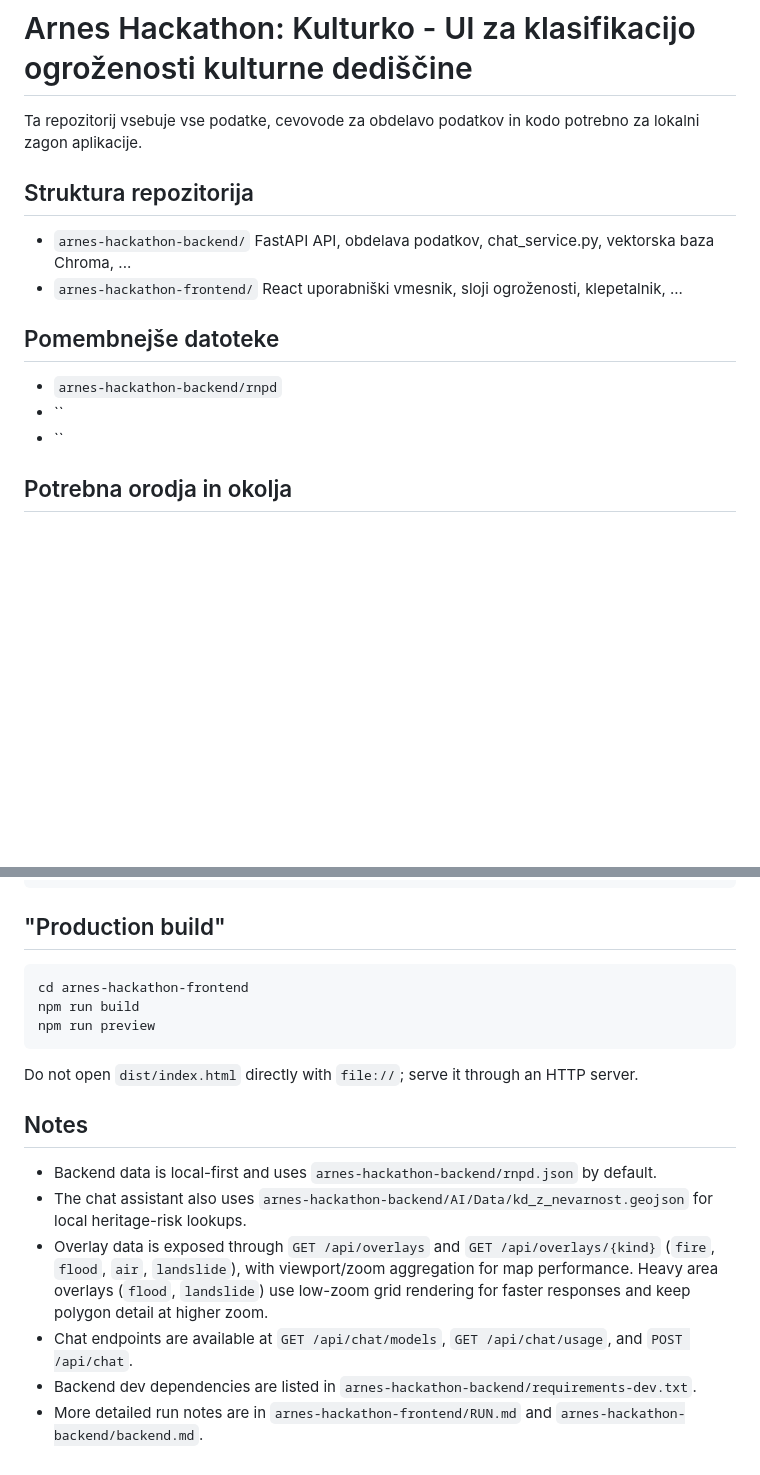
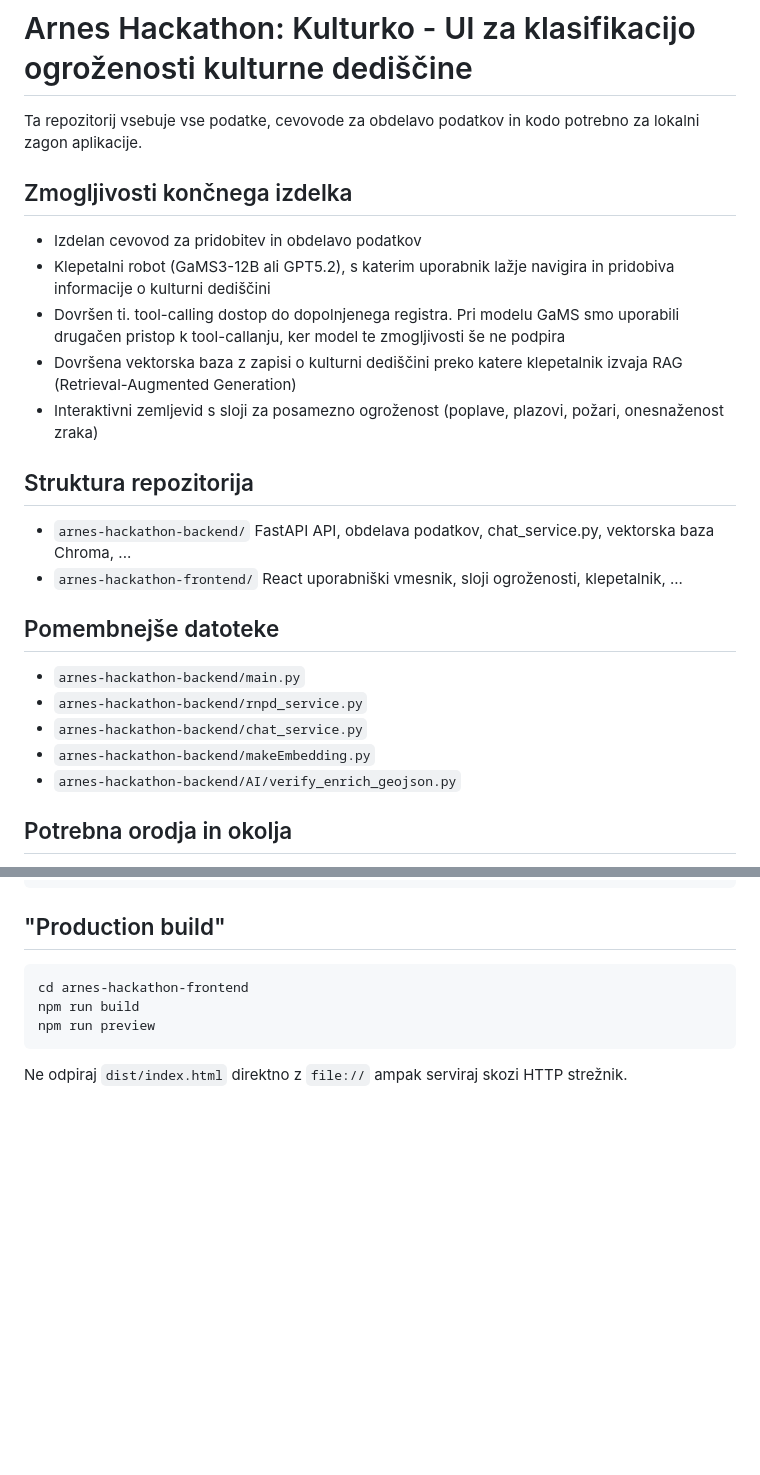
Before and after one commit to mati5kova/arnes-hackathon, a Markdown page: README.md, 2 parts joined by grey strips. Drawn GitHub-style; blank space fills up the shorter version.

````diff
--- a/README.md
+++ b/README.md
@@ -1,6 +1,14 @@
 # Arnes Hackathon: Kulturko - UI za klasifikacijo ogroženosti kulturne dediščine
 
 Ta repozitorij vsebuje vse podatke, cevovode za obdelavo podatkov in kodo potrebno za lokalni zagon aplikacije.
+
+## Zmogljivosti končnega izdelka
+
+- Izdelan cevovod za pridobitev in obdelavo podatkov
+- Klepetalni robot (GaMS3-12B ali GPT5.2), s katerim uporabnik lažje navigira in pridobiva informacije o kulturni dediščini
+- Dovršen ti. tool-calling dostop do dopolnjenega registra. Pri modelu GaMS smo uporabili drugačen pristop k tool-callanju, ker model te zmogljivosti še ne podpira
+- Dovršena vektorska baza z zapisi o kulturni dediščini preko katere klepetalnik izvaja RAG (Retrieval-Augmented Generation)
+- Interaktivni zemljevid s sloji za posamezno ogroženost (poplave, plazovi, požari, onesnaženost zraka)
 
 ## Struktura repozitorija
 
@@ -8,9 +16,12 @@ Ta repozitorij vsebuje vse podatke, cevovode za obdelavo podatkov in kodo potreb
 - `arnes-hackathon-frontend/` React uporabniški vmesnik, sloji ogroženosti, klepetalnik, ...
 
 ## Pomembnejše datoteke
-- `arnes-hackathon-backend/rnpd`
-- ``
-- ``
+
+- `arnes-hackathon-backend/main.py`
+- `arnes-hackathon-backend/rnpd_service.py`
+- `arnes-hackathon-backend/chat_service.py`
+- `arnes-hackathon-backend/makeEmbedding.py`
+- `arnes-hackathon-backend/AI/verify_enrich_geojson.py`
 
 ## Potrebna orodja in okolja
 
@@ -101,13 +120,4 @@ npm run build
 npm run preview
 ```
 
-Do not open `dist/index.html` directly with `file://`; serve it through an HTTP server.
-
-## Notes
-
-- Backend data is local-first and uses `arnes-hackathon-backend/rnpd.json` by default.
-- The chat assistant also uses `arnes-hackathon-backend/AI/Data/kd_z_nevarnost.geojson` for local heritage-risk lookups.
-- Overlay data is exposed through `GET /api/overlays` and `GET /api/overlays/{kind}` (`fire`, `flood`, `air`, `landslide`), with viewport/zoom aggregation for map performance. Heavy area overlays (`flood`, `landslide`) use low-zoom grid rendering for faster responses and keep polygon detail at higher zoom.
-- Chat endpoints are available at `GET /api/chat/models`, `GET /api/chat/usage`, and `POST /api/chat`.
-- Backend dev dependencies are listed in `arnes-hackathon-backend/requirements-dev.txt`.
-- More detailed run notes are in `arnes-hackathon-frontend/RUN.md` and `arnes-hackathon-backend/backend.md`.
+Ne odpiraj `dist/index.html` direktno z `file://` ampak serviraj skozi HTTP strežnik.
````
Also changed, not shown: other parts of README.md (+8 -0 lines).
